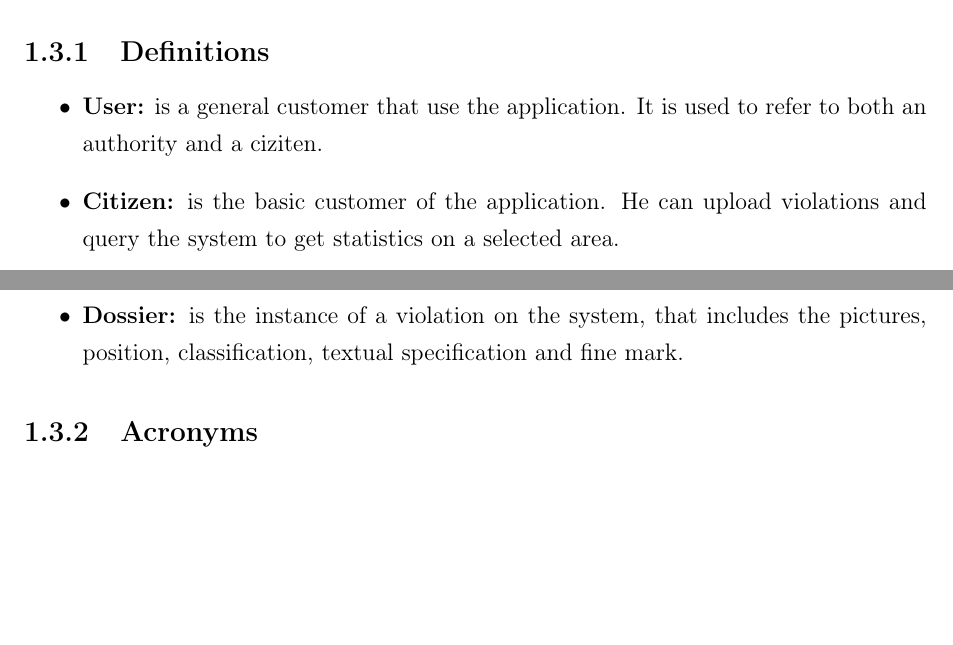
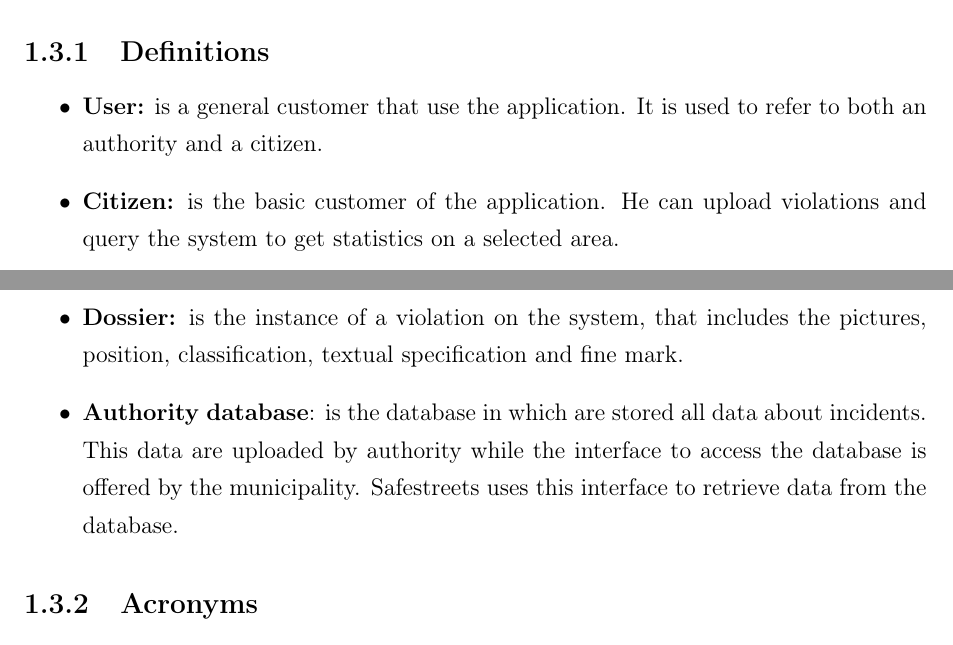
Before and after one commit to fedy97/SafeStreets-Frontend-Flutter, a LaTeX document (RASD/introduction/introduction.tex): two parts of page 5 of 6, joined at a grey line, cut so that both start at the same text, the shorter picture padded with empty space. Compiled offline with pdfLaTeX.

Commit message:
-Added one more definition in both documents introduction -Correct some typo

```diff
--- a/RASD/introduction/introduction.tex
+++ b/RASD/introduction/introduction.tex
@@ -111,7 +111,8 @@
     \section{Definitions, Acronyms, Abbreviations}\label{sec:definitions,-acronyms,-abbreviations}
     \subsection{Definitions}\label{subsec:definitions}
     \begin{itemize}
-            \item \textbf{User:} is a general customer that use the application. It is used to refer to both an authority and a ciziten.
-            \item \textbf{Citizen:} is the basic customer of the application. He can upload violations and query the system to get statistics on a selected area.
-            \item \textbf{Authority:} advanced customer of the application, is a registered user that is qualified to make fines and view sensitive information. Must verify himself during the registration.
-            \item \textbf{Municipality:} is always intended as the local municipality. Every municipality provides and receives information exactly and only about its own jurisdiction.
+        \item \textbf{User:} is a general customer that use the application.
+        It is used to refer to both an authority and a citizen.
+        \item \textbf{Citizen:} is the basic customer of the application.
+        He can upload violations and query the system to get statistics on a selected area.
+        \item \textbf{Authority:} advanced customer of the application, is a registered user that is qualified to make fines and view sensitive information.
@@ -118,7 +122,9 @@
         \item \textbf{Violation:} is a general infringement reported by a user.
-            \item  \textbf{Dossier:} is the instance of a violation on the system, that includes the pictures, position, classification, textual specification and fine mark.
+        \item \textbf{Dossier:} is the instance of a violation on the system, that includes the pictures, position, classification, textual specification and fine mark.
+        \item \textbf{Authority database}: is the database in which are stored all data about incidents.
+        This data are uploaded by authority while the interface to access the database is offered by the municipality.
+        Safestreets uses this interface to retrieve data from the database.
     \end{itemize}
-
     \subsection{Acronyms}\label{subsec:acronyms}
     \begin{itemize}
         \item RASD: Requirement Analysis and Specification Document
```
Also changed, not shown: DD/implementation_integration_and_test_plan/implementation_integration_and_test_plan.tex (+2 -2 lines), DD/introduction/introduction.tex (+4 -0 lines), RASD/specific_requirements/specific_requirements.tex (+1 -1 lines), RASD/introduction/introduction.tex (3 more changed lines). Lines whose indentation alone changed are shown as unchanged.
